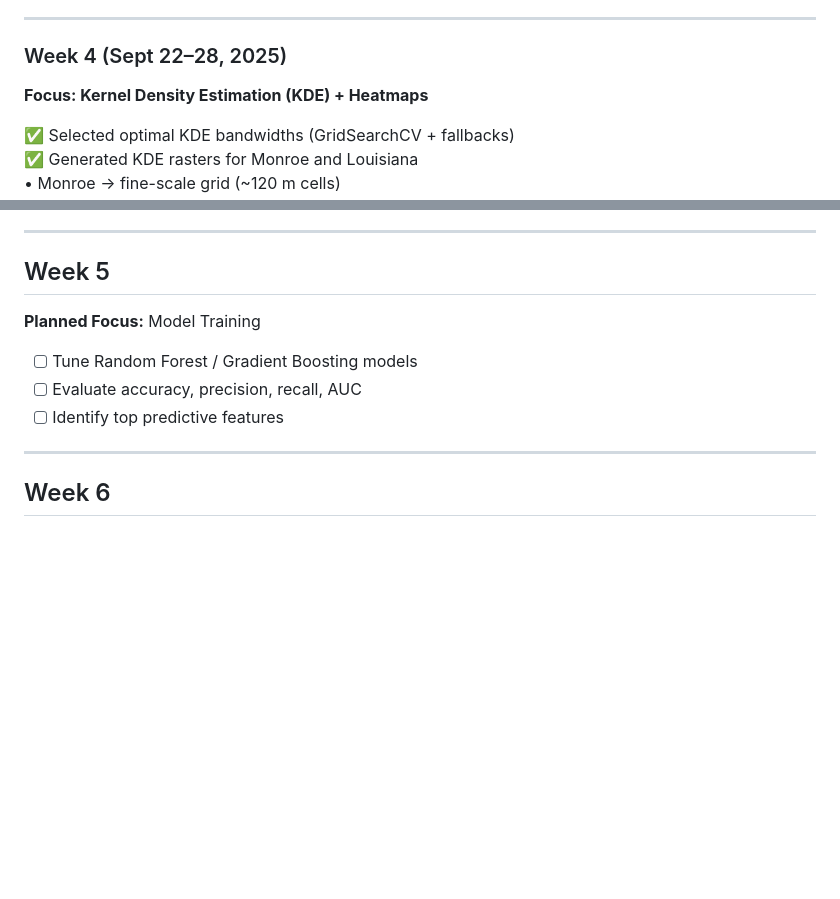
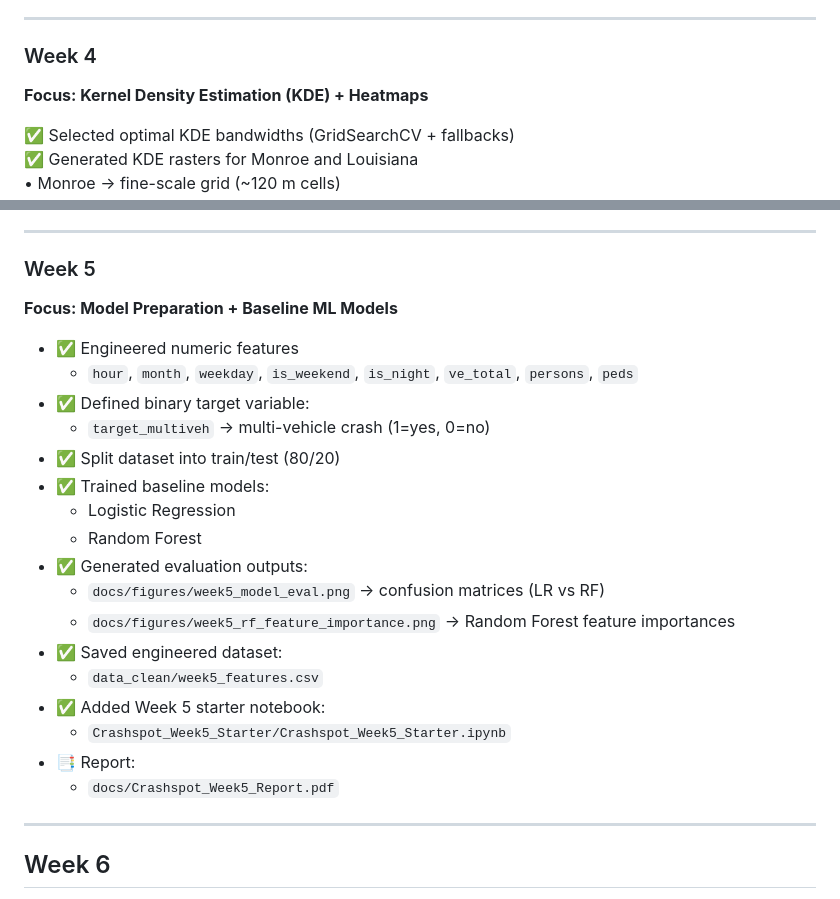
Before and after one commit to MistaZero07/crashspot-research, a Markdown page: docs/README.md, 2 parts joined by grey strips. GitHub-like rendering; blank space fills up the shorter version.

```diff
--- a/docs/README.md
+++ b/docs/README.md
@@ -65,7 +65,7 @@ This document tracks weekly progress for the **Crashspot Research Project**
 
 ---
 
-### Week 4 (Sept 22–28, 2025)
+### Week 4
 **Focus: Kernel Density Estimation (KDE) + Heatmaps**
 
 ✅ Selected optimal KDE bandwidths (GridSearchCV + fallbacks)
@@ -86,12 +86,26 @@ This document tracks weekly progress for the **Crashspot Research Project**
 
 ---
 
-## Week 5
-**Planned Focus:** Model Training
+### Week 5
+**Focus: Model Preparation + Baseline ML Models**
 
-- [ ] Tune Random Forest / Gradient Boosting models
-- [ ] Evaluate accuracy, precision, recall, AUC
-- [ ] Identify top predictive features
+- ✅ Engineered numeric features
+  - `hour`, `month`, `weekday`, `is_weekend`, `is_night`, `ve_total`, `persons`, `peds`
+- ✅ Defined binary target variable:
+  - `target_multiveh` → multi-vehicle crash (1=yes, 0=no)
+- ✅ Split dataset into train/test (80/20)
+- ✅ Trained baseline models:
+  - Logistic Regression
+  - Random Forest
+- ✅ Generated evaluation outputs:
+  - `docs/figures/week5_model_eval.png` → confusion matrices (LR vs RF)
+  - `docs/figures/week5_rf_feature_importance.png` → Random Forest feature importances
+- ✅ Saved engineered dataset:
+  - `data_clean/week5_features.csv`
+- ✅ Added Week 5 starter notebook:
+  - `Crashspot_Week5_Starter/Crashspot_Week5_Starter.ipynb`
+- 📑 Report:
+  - `docs/Crashspot_Week5_Report.pdf`
 
 ---
 
```
